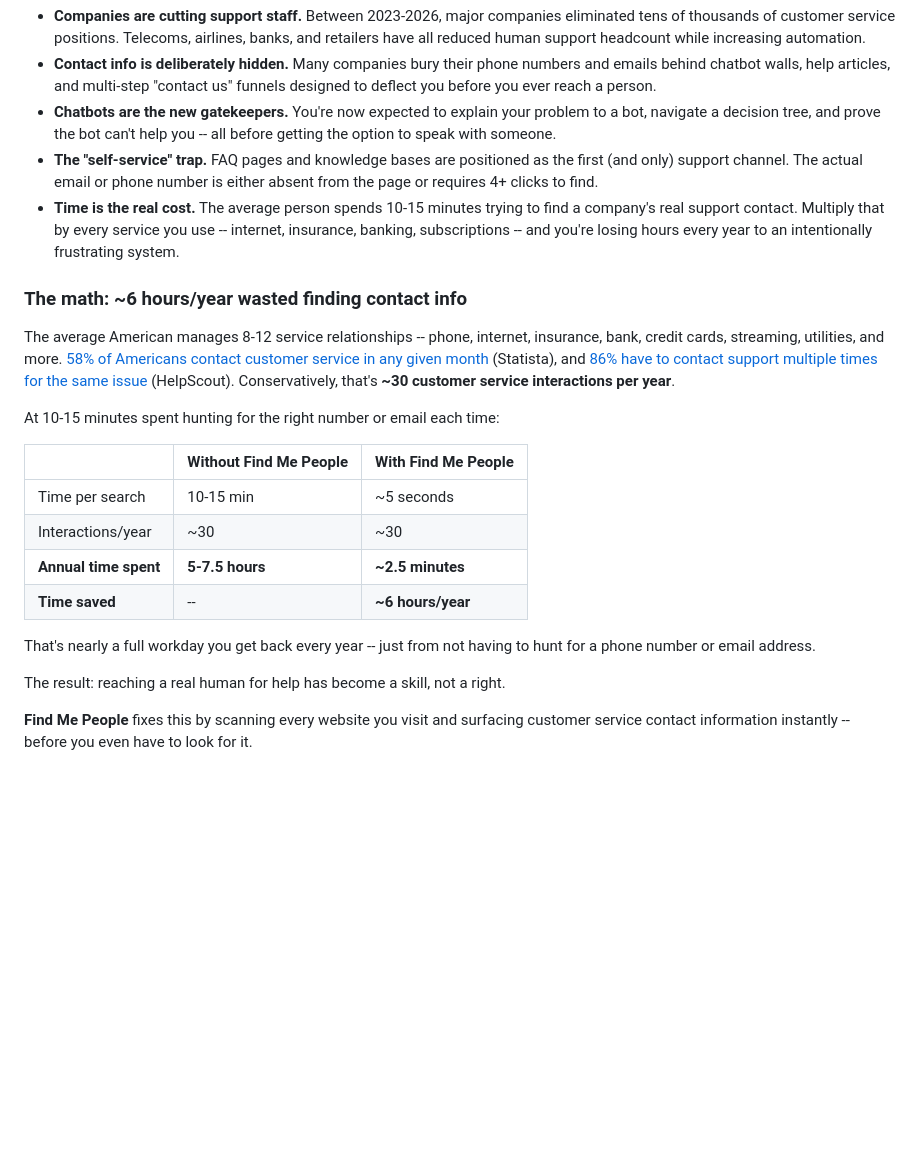
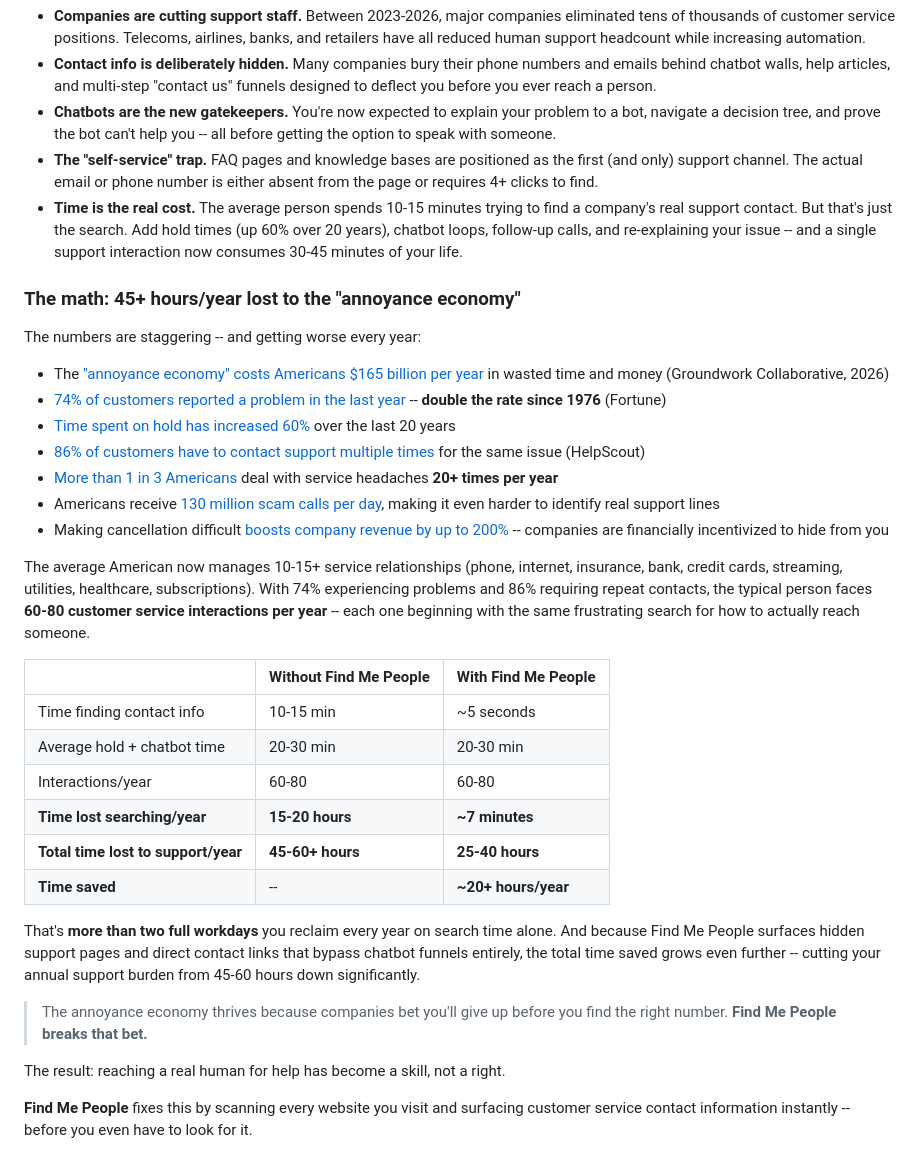
Before and after one commit to MatthewDuke1/find-me-people, a Markdown page: README.md, the part around the change. Rendered like a GitHub page; blank space fills up the shorter version.

Commit message:
Update time savings: 45+ hours/year backed by annoyance economy data
Replaces the conservative 6 hours/year estimate with 45+ hours/year
based on the Groundwork Collaborative's 2026 "annoyance economy"
report and Fortune coverage:

- $165 billion/year lost to annoyance economy practices
- 74% of customers had a problem last year (2x since 1976)
- Hold times up 60% over 20 years
- 86% require multiple contacts per issue
- 1 in 3 Americans face 20+ service headaches/year
- 130M scam calls/day making real support harder to find
- Companies boost revenue up to 200% by making cancellation hard

New estimate: 60-80 interactions/year at 10-15 min search +
20-30 min hold = 45-60+ hours total annual support burden.
Find Me People saves 20+ hours on search alone.

Sources: Groundwork Collaborative, Fortune, HelpScout, Statista

Co-Authored-By: Claude Opus 4.6 (1M context) <noreply@anthropic.com>

```diff
--- a/README.md
+++ b/README.md
@@ -10,22 +10,34 @@ Customer service is disappearing.
 - **Contact info is deliberately hidden.** Many companies bury their phone numbers and emails behind chatbot walls, help articles, and multi-step "contact us" funnels designed to deflect you before you ever reach a person.
 - **Chatbots are the new gatekeepers.** You're now expected to explain your problem to a bot, navigate a decision tree, and prove the bot can't help you -- all before getting the option to speak with someone.
 - **The "self-service" trap.** FAQ pages and knowledge bases are positioned as the first (and only) support channel. The actual email or phone number is either absent from the page or requires 4+ clicks to find.
-- **Time is the real cost.** The average person spends 10-15 minutes trying to find a company's real support contact. Multiply that by every service you use -- internet, insurance, banking, subscriptions -- and you're losing hours every year to an intentionally frustrating system.
+- **Time is the real cost.** The average person spends 10-15 minutes trying to find a company's real support contact. But that's just the search. Add hold times (up 60% over 20 years), chatbot loops, follow-up calls, and re-explaining your issue -- and a single support interaction now consumes 30-45 minutes of your life.
 
-### The math: ~6 hours/year wasted finding contact info
+### The math: 45+ hours/year lost to the "annoyance economy"
 
-The average American manages 8-12 service relationships -- phone, internet, insurance, bank, credit cards, streaming, utilities, and more. [58% of Americans contact customer service in any given month](https://www.statista.com/statistics/815526/customers-who-have-contacted-customer-service-in-the-past-month-us/) (Statista), and [86% have to contact support multiple times for the same issue](https://www.helpscout.com/75-customer-service-facts-quotes-statistics/) (HelpScout). Conservatively, that's **~30 customer service interactions per year**.
+The numbers are staggering -- and getting worse every year:
 
-At 10-15 minutes spent hunting for the right number or email each time:
+- The ["annoyance economy" costs Americans $165 billion per year](https://groundworkcollaborative.org/work/taking-on-the-annoyance-economy/) in wasted time and money (Groundwork Collaborative, 2026)
+- [74% of customers reported a problem in the last year](https://fortune.com/2026/02/19/americans-paying-over-165-billion-annually-vibes-based-taxes-annoyance-economy/) -- **double the rate since 1976** (Fortune)
+- [Time spent on hold has increased 60%](https://fortune.com/2026/02/19/americans-paying-over-165-billion-annually-vibes-based-taxes-annoyance-economy/) over the last 20 years
+- [86% of customers have to contact support multiple times](https://www.helpscout.com/75-customer-service-facts-quotes-statistics/) for the same issue (HelpScout)
+- [More than 1 in 3 Americans](https://groundworkcollaborative.org/work/taking-on-the-annoyance-economy/) deal with service headaches **20+ times per year**
+- Americans receive [130 million scam calls per day](https://groundworkcollaborative.org/work/taking-on-the-annoyance-economy/), making it even harder to identify real support lines
+- Making cancellation difficult [boosts company revenue by up to 200%](https://groundworkcollaborative.org/work/taking-on-the-annoyance-economy/) -- companies are financially incentivized to hide from you
+
+The average American now manages 10-15+ service relationships (phone, internet, insurance, bank, credit cards, streaming, utilities, healthcare, subscriptions). With 74% experiencing problems and 86% requiring repeat contacts, the typical person faces **60-80 customer service interactions per year** -- each one beginning with the same frustrating search for how to actually reach someone.
 
 | | Without Find Me People | With Find Me People |
 |---|---|---|
-| Time per search | 10-15 min | ~5 seconds |
-| Interactions/year | ~30 | ~30 |
-| **Annual time spent** | **5-7.5 hours** | **~2.5 minutes** |
-| **Time saved** | -- | **~6 hours/year** |
+| Time finding contact info | 10-15 min | ~5 seconds |
+| Average hold + chatbot time | 20-30 min | 20-30 min |
+| Interactions/year | 60-80 | 60-80 |
+| **Time lost searching/year** | **15-20 hours** | **~7 minutes** |
+| **Total time lost to support/year** | **45-60+ hours** | **25-40 hours** |
+| **Time saved** | -- | **~20+ hours/year** |
 
-That's nearly a full workday you get back every year -- just from not having to hunt for a phone number or email address.
+That's **more than two full workdays** you reclaim every year on search time alone. And because Find Me People surfaces hidden support pages and direct contact links that bypass chatbot funnels entirely, the total time saved grows even further -- cutting your annual support burden from 45-60 hours down significantly.
+
+> The annoyance economy thrives because companies bet you'll give up before you find the right number. **Find Me People breaks that bet.**
 
 The result: reaching a real human for help has become a skill, not a right.
 
```
